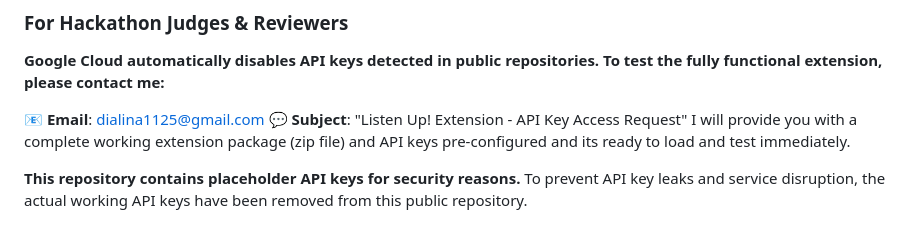
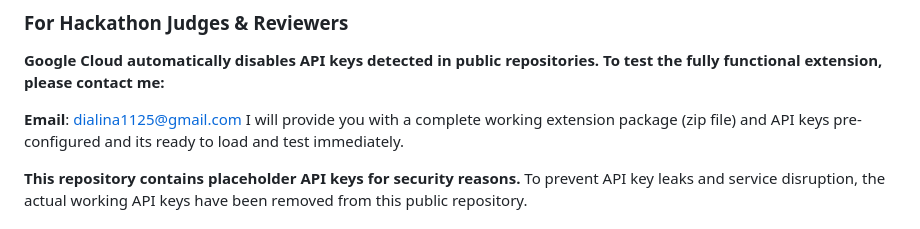
Before and after one commit to Lun75/Listen-Up-Web-to-Podcast-Convertor-V1, a Markdown page: README.md, the part around the change. Drawn GitHub-style.

Commit message:
Revise API key access request instructions
Updated contact information for API key access requests.

```diff
--- a/README.md
+++ b/README.md
@@ -8,8 +8,7 @@ A Chrome extension that uses **Chrome's built-in Summarizer API** (Gemini Nano o
 
 **Google Cloud automatically disables API keys detected in public repositories. To test the fully functional extension, please contact me:**
 
-📧 **Email**: dialina1125@gmail.com
-💬 **Subject**: "Listen Up! Extension - API Key Access Request"
+**Email**: dialina1125@gmail.com
 I will provide you with a complete working extension package (zip file) and API keys pre-configured and its ready to load and test immediately.
 
 **This repository contains placeholder API keys for security reasons.**
```
